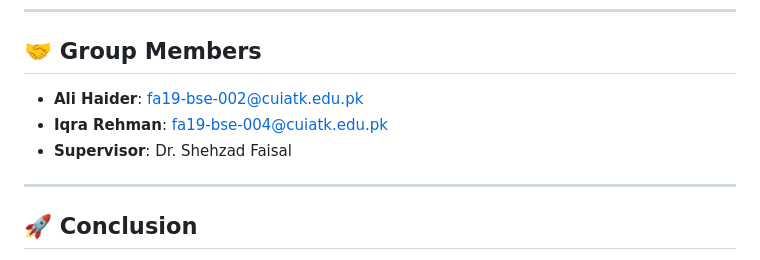
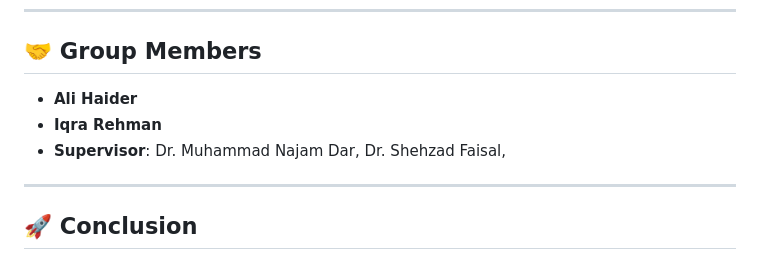
Before and after one commit to imalihaider/Crop_Care-Final_Year_Project, a Markdown page: README.md, the part around the change. Rendered like a GitHub page.

```diff
--- a/README.md
+++ b/README.md
@@ -56,9 +56,9 @@ The **Crop Care App** is a mobile application designed to assist farmers in mode
 ---
 
 ## 🤝 Group Members
-- **Ali Haider**: [fa19-bse-002@cuiatk.edu.pk](mailto:fa19-bse-002@cuiatk.edu.pk)
-- **Iqra Rehman**: [fa19-bse-004@cuiatk.edu.pk](mailto:fa19-bse-004@cuiatk.edu.pk)
-- **Supervisor**: Dr. Shehzad Faisal
+- **Ali Haider**
+- **Iqra Rehman**
+- **Supervisor**: Dr. Muhammad Najam Dar, Dr. Shehzad Faisal,
 
 ---
 
```
